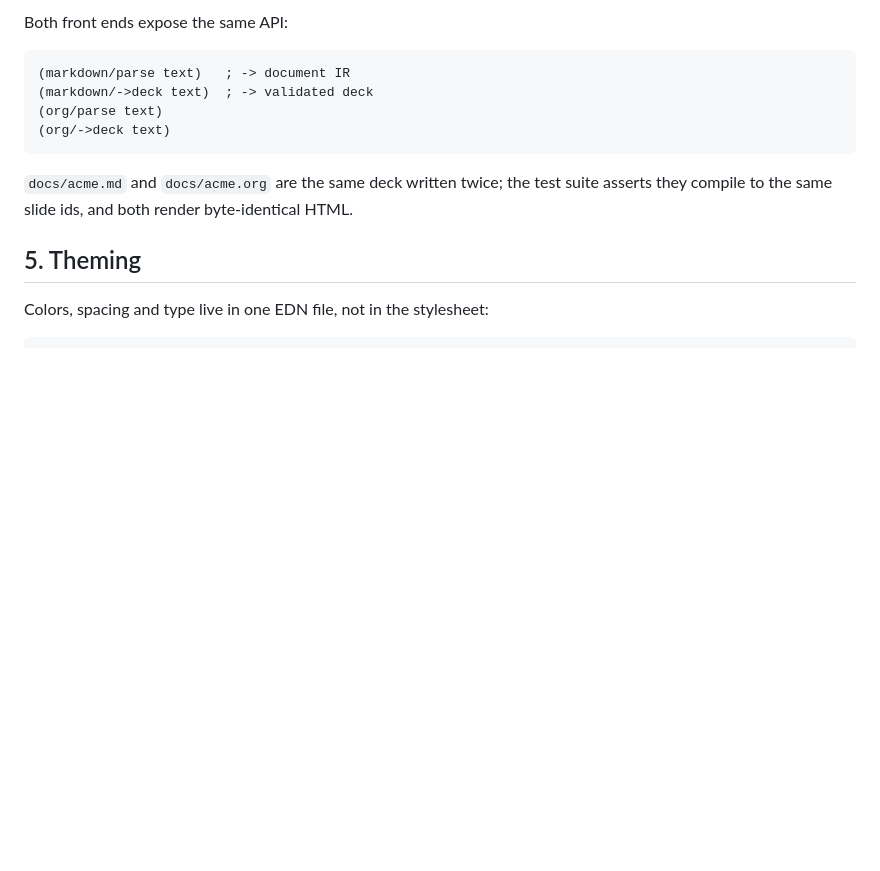
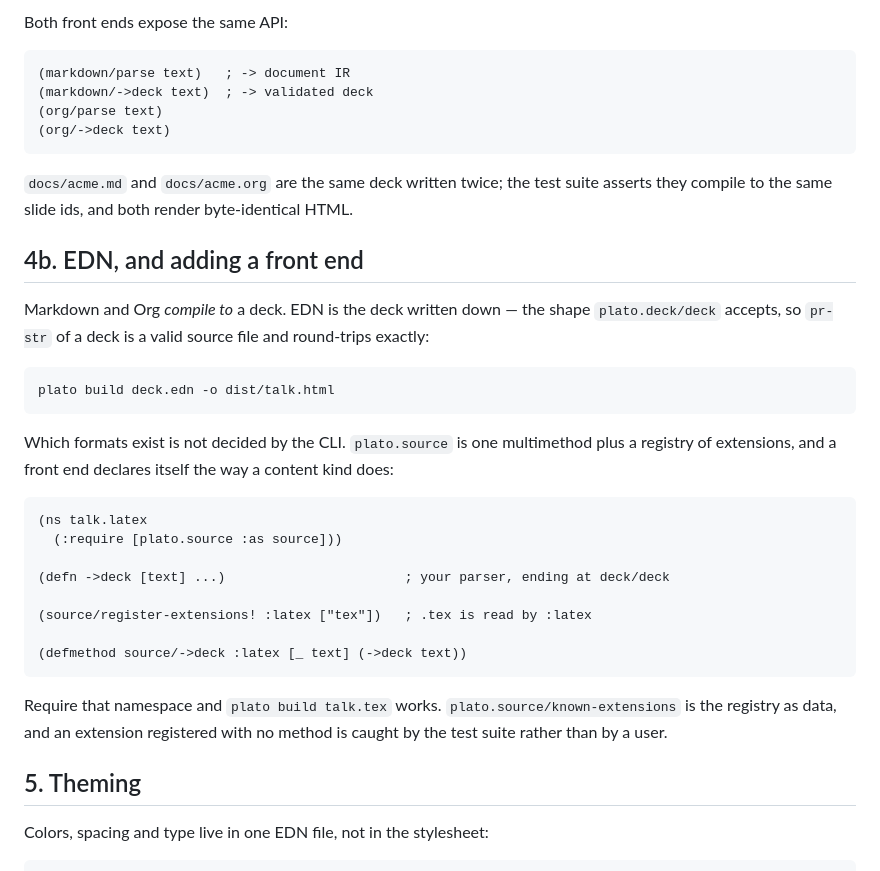
Before and after one commit to BuddhiLW/plato, a Markdown page: docs/authoring.md, the part around the change. Rendered like a GitHub page; blank space fills up the shorter version.

```diff
--- a/docs/authoring.md
+++ b/docs/authoring.md
@@ -195,6 +195,33 @@ Both front ends expose the same API:
 `docs/acme.md` and `docs/acme.org` are the same deck written twice; the test suite asserts they
 compile to the same slide ids, and both render byte-identical HTML.
 
+## 4b. EDN, and adding a front end
+
+Markdown and Org *compile to* a deck. EDN is the deck written down — the shape `plato.deck/deck`
+accepts, so `pr-str` of a deck is a valid source file and round-trips exactly:
+
+~~~bash
+plato build deck.edn -o dist/talk.html
+~~~
+
+Which formats exist is not decided by the CLI. `plato.source` is one multimethod plus a registry of
+extensions, and a front end declares itself the way a content kind does:
+
+~~~clojure
+(ns talk.latex
+  (:require [plato.source :as source]))
+
+(defn ->deck [text] ...)                       ; your parser, ending at deck/deck
+
+(source/register-extensions! :latex ["tex"])   ; .tex is read by :latex
+
+(defmethod source/->deck :latex [_ text] (->deck text))
+~~~
+
+Require that namespace and `plato build talk.tex` works. `plato.source/known-extensions` is the
+registry as data, and an extension registered with no method is caught by the test suite rather than
+by a user.
+
 ## 5. Theming
 
 Colors, spacing and type live in one EDN file, not in the stylesheet:
```
Also changed, not shown: README.md (+28 -3 lines).
